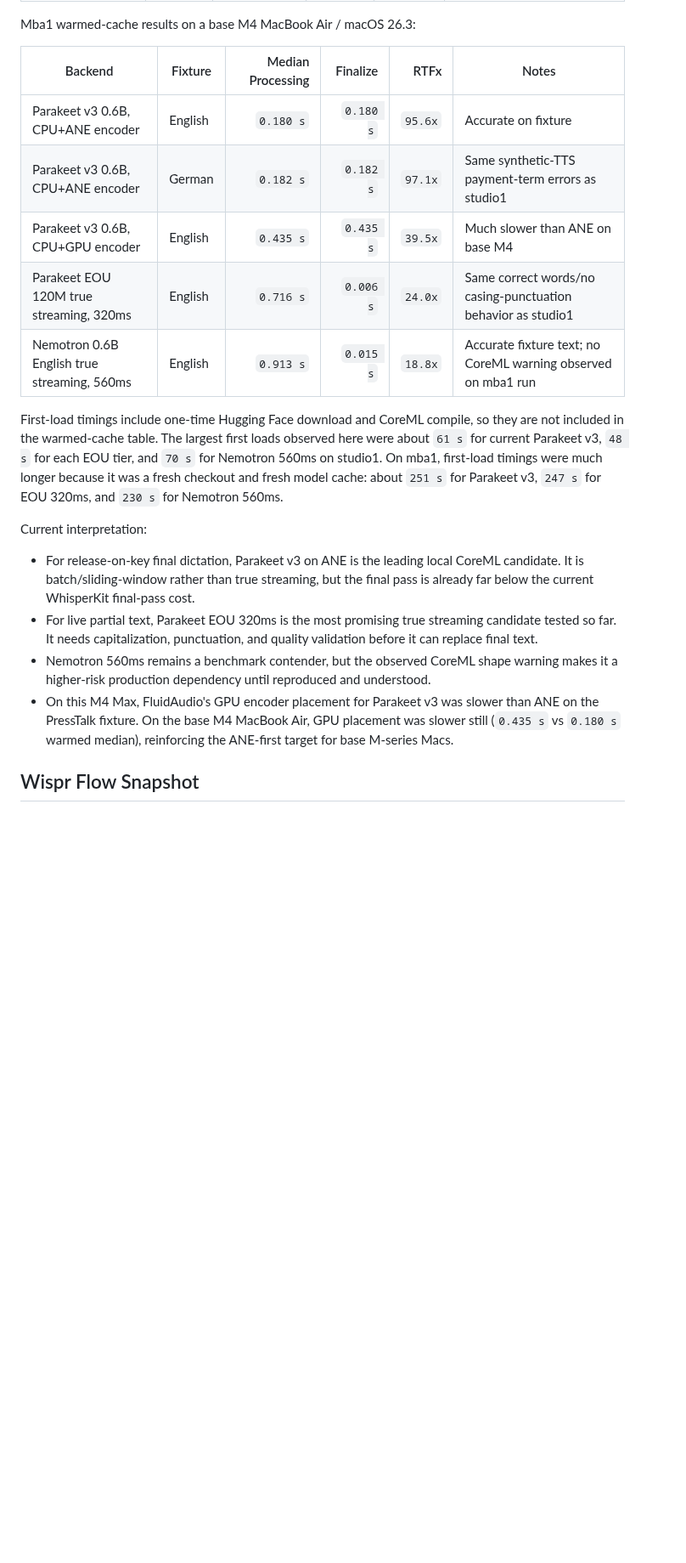
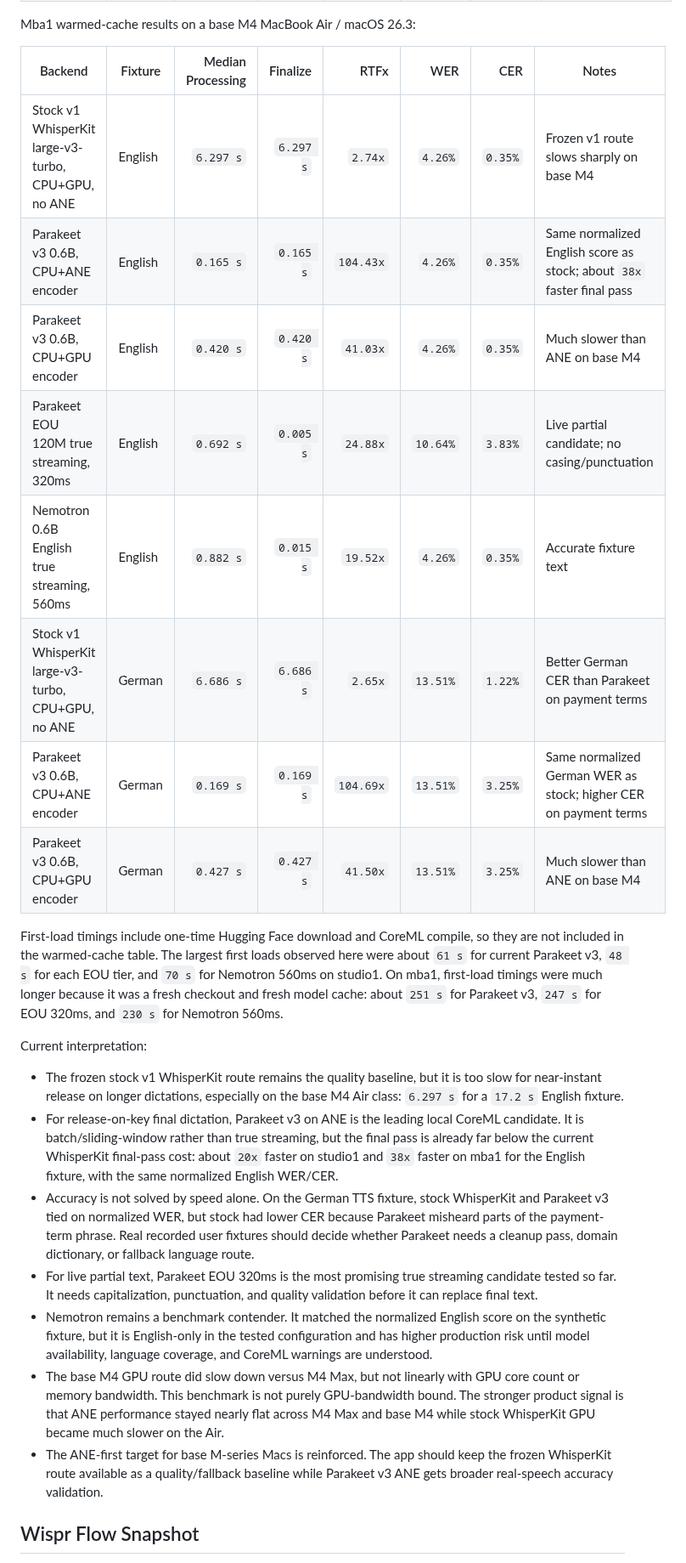
Before and after one commit to subtract0/presstalk, a Markdown page: docs/PERFORMANCE.md, the part around one of its changes. Shown at 85% size. Drawn GitHub-style; blank space fills up the shorter version.

Commit message:
Document stock GPU versus ANE ASR benchmarks

```diff
--- a/docs/PERFORMANCE.md
+++ b/docs/PERFORMANCE.md
@@ -119,13 +131,16 @@ Studio1 warmed-cache results:
 
 Mba1 warmed-cache results on a base M4 MacBook Air / macOS 26.3:
 
-| Backend | Fixture | Median Processing | Finalize | RTFx | Notes |
-| --- | --- | ---: | ---: | ---: | --- |
-| Parakeet v3 0.6B, CPU+ANE encoder | English | `0.180 s` | `0.180 s` | `95.6x` | Accurate on fixture |
-| Parakeet v3 0.6B, CPU+ANE encoder | German | `0.182 s` | `0.182 s` | `97.1x` | Same synthetic-TTS payment-term errors as studio1 |
-| Parakeet v3 0.6B, CPU+GPU encoder | English | `0.435 s` | `0.435 s` | `39.5x` | Much slower than ANE on base M4 |
-| Parakeet EOU 120M true streaming, 320ms | English | `0.716 s` | `0.006 s` | `24.0x` | Same correct words/no casing-punctuation behavior as studio1 |
-| Nemotron 0.6B English true streaming, 560ms | English | `0.913 s` | `0.015 s` | `18.8x` | Accurate fixture text; no CoreML warning observed on mba1 run |
+| Backend | Fixture | Median Processing | Finalize | RTFx | WER | CER | Notes |
+| --- | --- | ---: | ---: | ---: | ---: | ---: | --- |
+| Stock v1 WhisperKit large-v3-turbo, CPU+GPU, no ANE | English | `6.297 s` | `6.297 s` | `2.74x` | `4.26%` | `0.35%` | Frozen v1 route slows sharply on base M4 |
+| Parakeet v3 0.6B, CPU+ANE encoder | English | `0.165 s` | `0.165 s` | `104.43x` | `4.26%` | `0.35%` | Same normalized English score as stock; about `38x` faster final pass |
+| Parakeet v3 0.6B, CPU+GPU encoder | English | `0.420 s` | `0.420 s` | `41.03x` | `4.26%` | `0.35%` | Much slower than ANE on base M4 |
+| Parakeet EOU 120M true streaming, 320ms | English | `0.692 s` | `0.005 s` | `24.88x` | `10.64%` | `3.83%` | Live partial candidate; no casing/punctuation |
+| Nemotron 0.6B English true streaming, 560ms | English | `0.882 s` | `0.015 s` | `19.52x` | `4.26%` | `0.35%` | Accurate fixture text |
+| Stock v1 WhisperKit large-v3-turbo, CPU+GPU, no ANE | German | `6.686 s` | `6.686 s` | `2.65x` | `13.51%` | `1.22%` | Better German CER than Parakeet on payment terms |
+| Parakeet v3 0.6B, CPU+ANE encoder | German | `0.169 s` | `0.169 s` | `104.69x` | `13.51%` | `3.25%` | Same normalized German WER as stock; higher CER on payment terms |
+| Parakeet v3 0.6B, CPU+GPU encoder | German | `0.427 s` | `0.427 s` | `41.50x` | `13.51%` | `3.25%` | Much slower than ANE on base M4 |
 
 First-load timings include one-time Hugging Face download and CoreML compile,
 so they are not included in the warmed-cache table. The largest first loads
@@ -136,19 +151,34 @@ were much longer because it was a fresh checkout and fresh model cache: about
 
 Current interpretation:
 
+- The frozen stock v1 WhisperKit route remains the quality baseline, but it is
+  too slow for near-instant release on longer dictations, especially on the base
+  M4 Air class: `6.297 s` for a `17.2 s` English fixture.
 - For release-on-key final dictation, Parakeet v3 on ANE is the leading local
   CoreML candidate. It is batch/sliding-window rather than true streaming, but
-  the final pass is already far below the current WhisperKit final-pass cost.
+  the final pass is already far below the current WhisperKit final-pass cost:
+  about `20x` faster on studio1 and `38x` faster on mba1 for the English
+  fixture, with the same normalized English WER/CER.
+- Accuracy is not solved by speed alone. On the German TTS fixture, stock
+  WhisperKit and Parakeet v3 tied on normalized WER, but stock had lower CER
+  because Parakeet misheard parts of the payment-term phrase. Real recorded
+  user fixtures should decide whether Parakeet needs a cleanup pass, domain
+  dictionary, or fallback language route.
 - For live partial text, Parakeet EOU 320ms is the most promising true
   streaming candidate tested so far. It needs capitalization, punctuation, and
   quality validation before it can replace final text.
-- Nemotron 560ms remains a benchmark contender, but the observed CoreML shape
-  warning makes it a higher-risk production dependency until reproduced and
-  understood.
-- On this M4 Max, FluidAudio's GPU encoder placement for Parakeet v3 was slower
-  than ANE on the PressTalk fixture. On the base M4 MacBook Air, GPU placement
-  was slower still (`0.435 s` vs `0.180 s` warmed median), reinforcing the
-  ANE-first target for base M-series Macs.
+- Nemotron remains a benchmark contender. It matched the normalized English
+  score on the synthetic fixture, but it is English-only in the tested
+  configuration and has higher production risk until model availability,
+  language coverage, and CoreML warnings are understood.
+- The base M4 GPU route did slow down versus M4 Max, but not linearly with GPU
+  core count or memory bandwidth. This benchmark is not purely GPU-bandwidth
+  bound. The stronger product signal is that ANE performance stayed nearly flat
+  across M4 Max and base M4 while stock WhisperKit GPU became much slower on the
+  Air.
+- The ANE-first target for base M-series Macs is reinforced. The app should keep
+  the frozen WhisperKit route available as a quality/fallback baseline while
+  Parakeet v3 ANE gets broader real-speech accuracy validation.
 
 ## Wispr Flow Snapshot
 
```
Also changed, not shown: other parts of docs/PERFORMANCE.md (+26 -14 lines).
